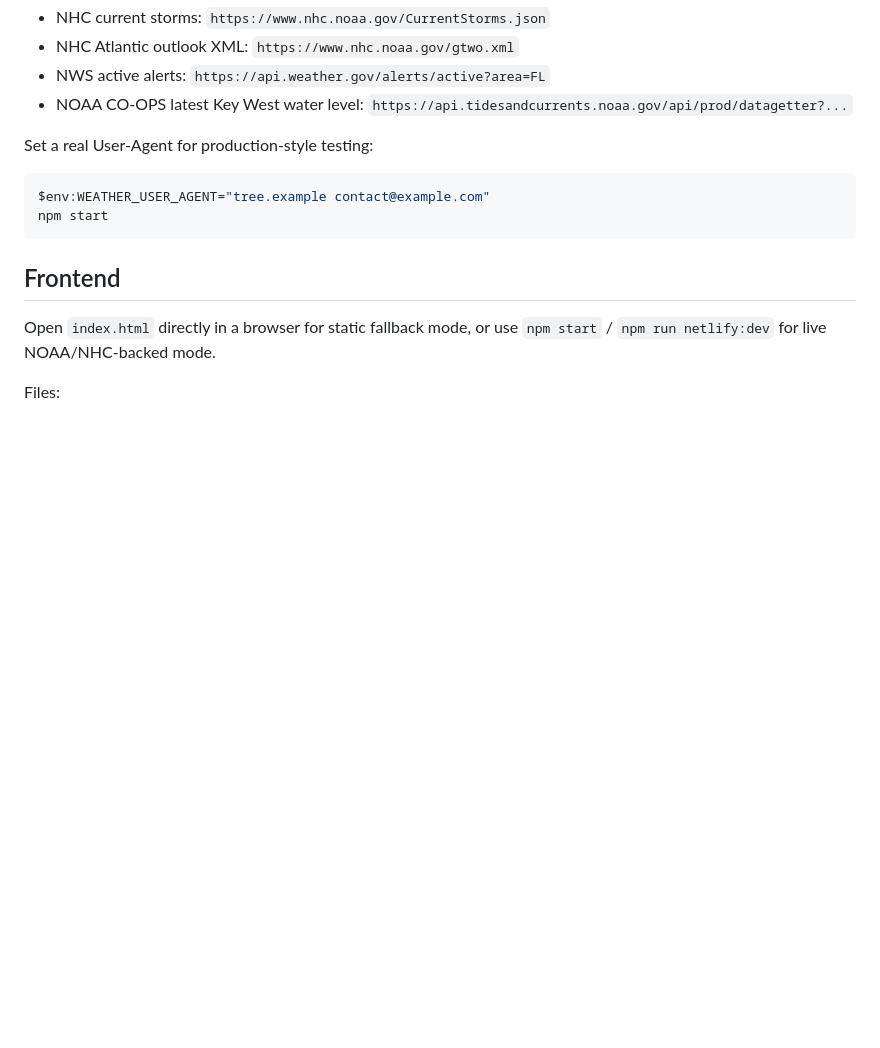
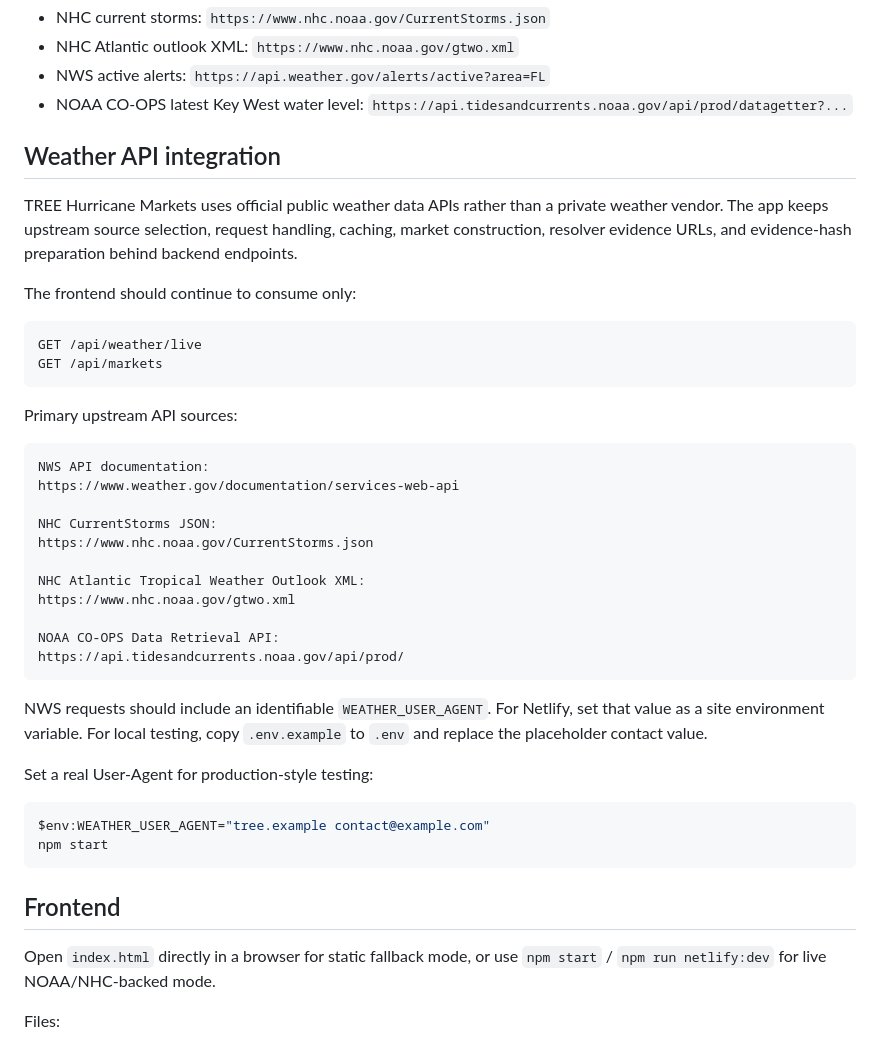
Before and after one commit to TheCryptoArborist/weather-, a Markdown page: README.md, the part around the change. GitHub-like rendering; blank space fills up the shorter version.

Commit message:
Document official weather API integration

````diff
--- a/README.md
+++ b/README.md
@@ -47,6 +47,35 @@ Live data sources currently proxied:
 - NHC Atlantic outlook XML: `https://www.nhc.noaa.gov/gtwo.xml`
 - NWS active alerts: `https://api.weather.gov/alerts/active?area=FL`
 - NOAA CO-OPS latest Key West water level: `https://api.tidesandcurrents.noaa.gov/api/prod/datagetter?...`
+
+## Weather API integration
+
+TREE Hurricane Markets uses official public weather data APIs rather than a private weather vendor. The app keeps upstream source selection, request handling, caching, market construction, resolver evidence URLs, and evidence-hash preparation behind backend endpoints.
+
+The frontend should continue to consume only:
+
+```text
+GET /api/weather/live
+GET /api/markets
+```
+
+Primary upstream API sources:
+
+```text
+NWS API documentation:
+https://www.weather.gov/documentation/services-web-api
+
+NHC CurrentStorms JSON:
+https://www.nhc.noaa.gov/CurrentStorms.json
+
+NHC Atlantic Tropical Weather Outlook XML:
+https://www.nhc.noaa.gov/gtwo.xml
+
+NOAA CO-OPS Data Retrieval API:
+https://api.tidesandcurrents.noaa.gov/api/prod/
+```
+
+NWS requests should include an identifiable `WEATHER_USER_AGENT`. For Netlify, set that value as a site environment variable. For local testing, copy `.env.example` to `.env` and replace the placeholder contact value.
 
 Set a real User-Agent for production-style testing:
 
````
